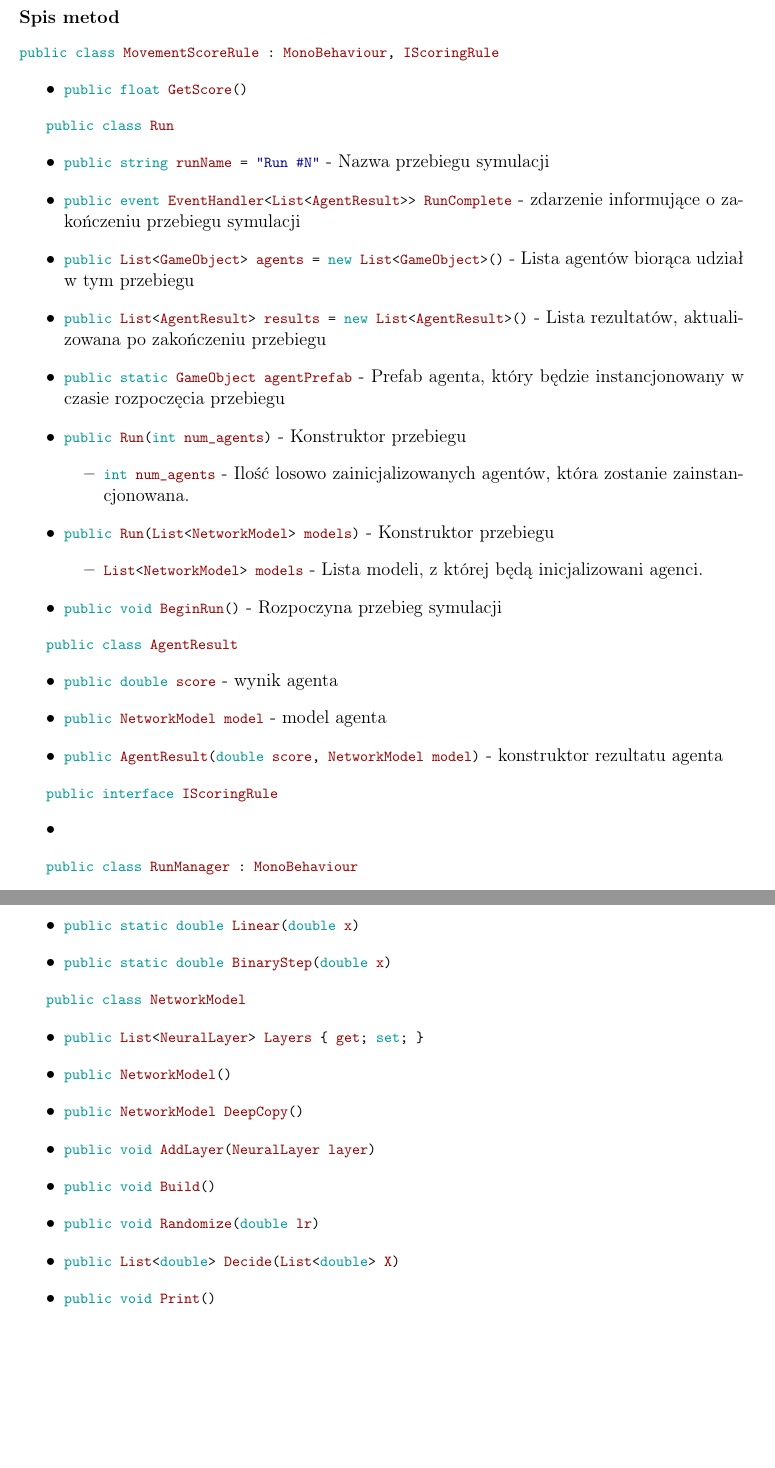
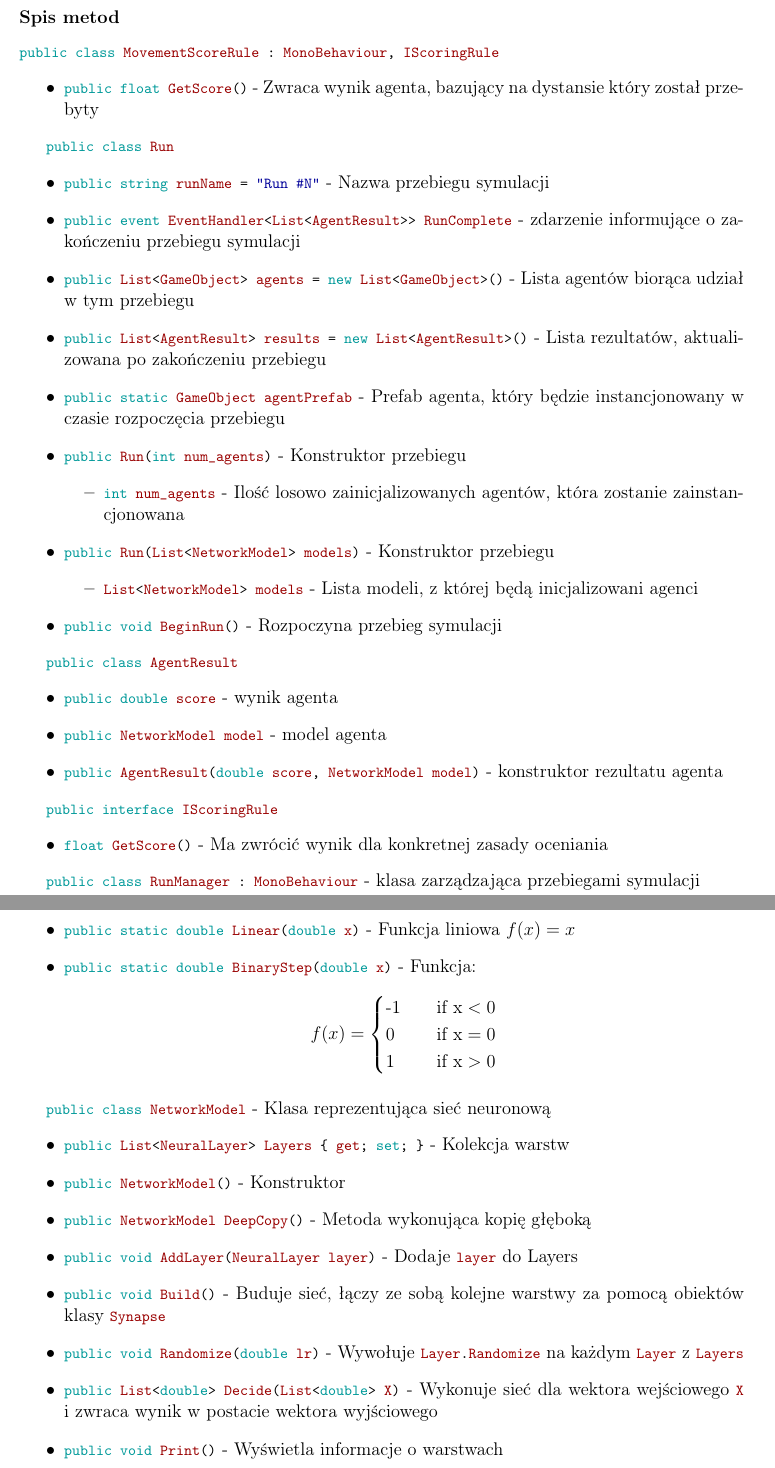
Before and after one commit to MellerB/AI-PG, a LaTeX document (docs/main.tex): two parts of pages 5 and 8 of 35 before the commit and two parts of pages 5 and 8 of 36 after it, joined at a grey line, cut so that both start at the same text, the shorter picture padded with empty space. Compiled offline with pdfLaTeX.

Commit message:
Addded more class references

```diff
--- a/docs/main.tex
+++ b/docs/main.tex
@@ -227,7 +227,7 @@ Na końcu dzieci dodawane są do globalnej kolekcji i algorytm się powtarza.
 \subsubsection*{Spis metod}
 \lstinline{public class MovementScoreRule : MonoBehaviour, IScoringRule}
 \begin{itemize}
-    \item \lstinline|public float GetScore()|
+    \item \lstinline|public float GetScore()| - Zwraca wynik agenta, bazujący na dystansie który został przebyty
 \end{itemize}
 
 
@@ -259,14 +259,11 @@ Na końcu dzieci dodawane są do globalnej kolekcji i algorytm się powtarza.
 
 \lstinline{public interface IScoringRule}
 \begin{itemize}
-    \item \lstinline||
-\end{itemize}
-
-
-\lstinline{public class RunManager : MonoBehaviour}
-\begin{itemize}
-    \item \lstinline||
-\end{itemize}
+    \item \lstinline|float GetScore()| - Ma zwrócić wynik dla konkretnej zasady oceniania
+\end{itemize}
+
+
+\lstinline{public class RunManager : MonoBehaviour} - klasa zarządzająca przebiegami symulacji
 
 
 \lstinline{public class CameraController : MonoBehaviour}
@@ -373,23 +370,30 @@ Na końcu dzieci dodawane są do globalnej kolekcji i algorytm się powtarza.
 
 \lstinline{public static class ActivationFunc}
 \begin{itemize}
-    \item \lstinline|public static double Tanh(double x)| - Funkcja tangensa hiperbolicznego
-    \item \lstinline|public static double Linear(double x)|
-    \item \lstinline|public static double BinaryStep(double x)|
-\end{itemize}
-
-
-\lstinline{public class NetworkModel}
-\begin{itemize}
-    \item \lstinline|public List<NeuralLayer> Layers { get; set; }|
-    \item \lstinline|public NetworkModel()|
-    \item \lstinline|public NetworkModel DeepCopy()|
-    \item \lstinline|public void AddLayer(NeuralLayer layer)|
-    \item \lstinline|public void Build()|
-    \item \lstinline|public void Randomize(double lr)|
-    \item \lstinline|public List<double> Decide(List<double> X)|
-    \item \lstinline|public void Print()|
-    \item \lstinline|public override string ToString()|
+    \item \lstinline|public static double Tanh(double x)| - Funkcja tangensa hiperbolicznego $1 - \frac{2}{e^{2x} + 1}$
+    \item \lstinline|public static double Linear(double x)| - Funkcja liniowa $f(x) = x$
+    \item \lstinline|public static double BinaryStep(double x)| - Funkcja: \[
+        f(x) =
+             \begin{cases}
+               \text{-1} &\quad\text{if x} < 0\\
+               \text{0} &\quad\text{if x} = 0\\
+               \text{1} &\quad\text{if x} > 0\\
+             \end{cases}
+        \]
+\end{itemize}
+
+
+\lstinline{public class NetworkModel} - Klasa reprezentująca sieć neuronową
+\begin{itemize}
+    \item \lstinline|public List<NeuralLayer> Layers { get; set; }| - Kolekcja warstw
+    \item \lstinline|public NetworkModel()| - Konstruktor
+    \item \lstinline|public NetworkModel DeepCopy()| - Metoda wykonująca kopię głęboką
+    \item \lstinline|public void AddLayer(NeuralLayer layer)| - Dodaje \lstinline{layer} do Layers
+    \item \lstinline|public void Build()| - Buduje sieć, łączy ze sobą kolejne warstwy za pomocą obiektów klasy \lstinline{Synapse}
+    \item \lstinline|public void Randomize(double lr)| - Wywołuje \lstinline{Layer.Randomize} na każdym \lstinline{Layer} z \lstinline{Layers}
+    \item \lstinline|public List<double> Decide(List<double> X)| - Wykonuje sieć dla wektora wejściowego \lstinline{X} i zwraca wynik w postacie wektora wyjściowego
+    \item \lstinline|public void Print()| - Wyświetla informacje o warstwach
+    \item \lstinline|public override string ToString()| - Konwertuje sieć na typ \lstinline{string}
 \end{itemize}
 
 
```
Also changed, not shown: docs/main.pdf, docs/main.tex (35 more changed lines).
